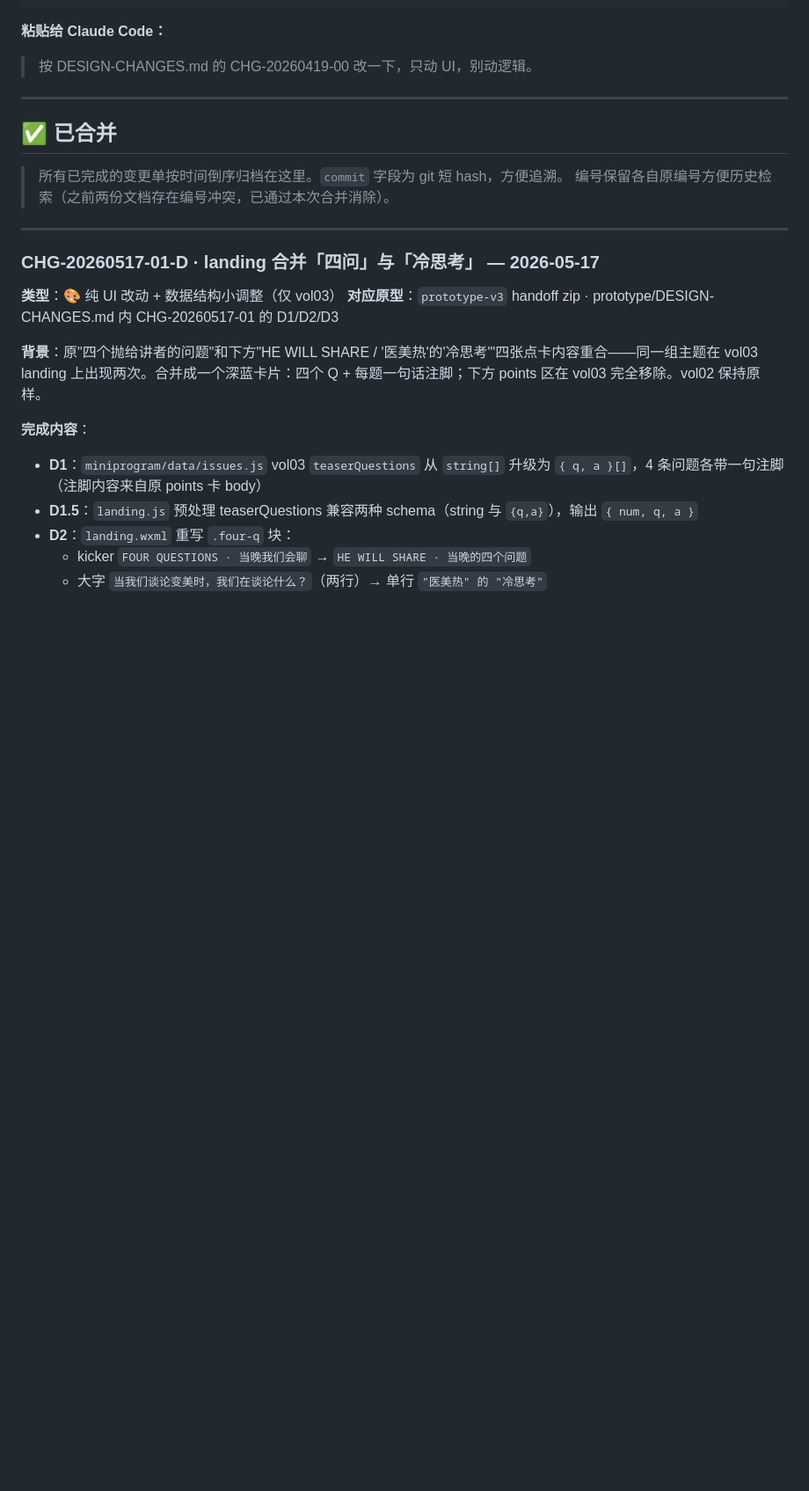
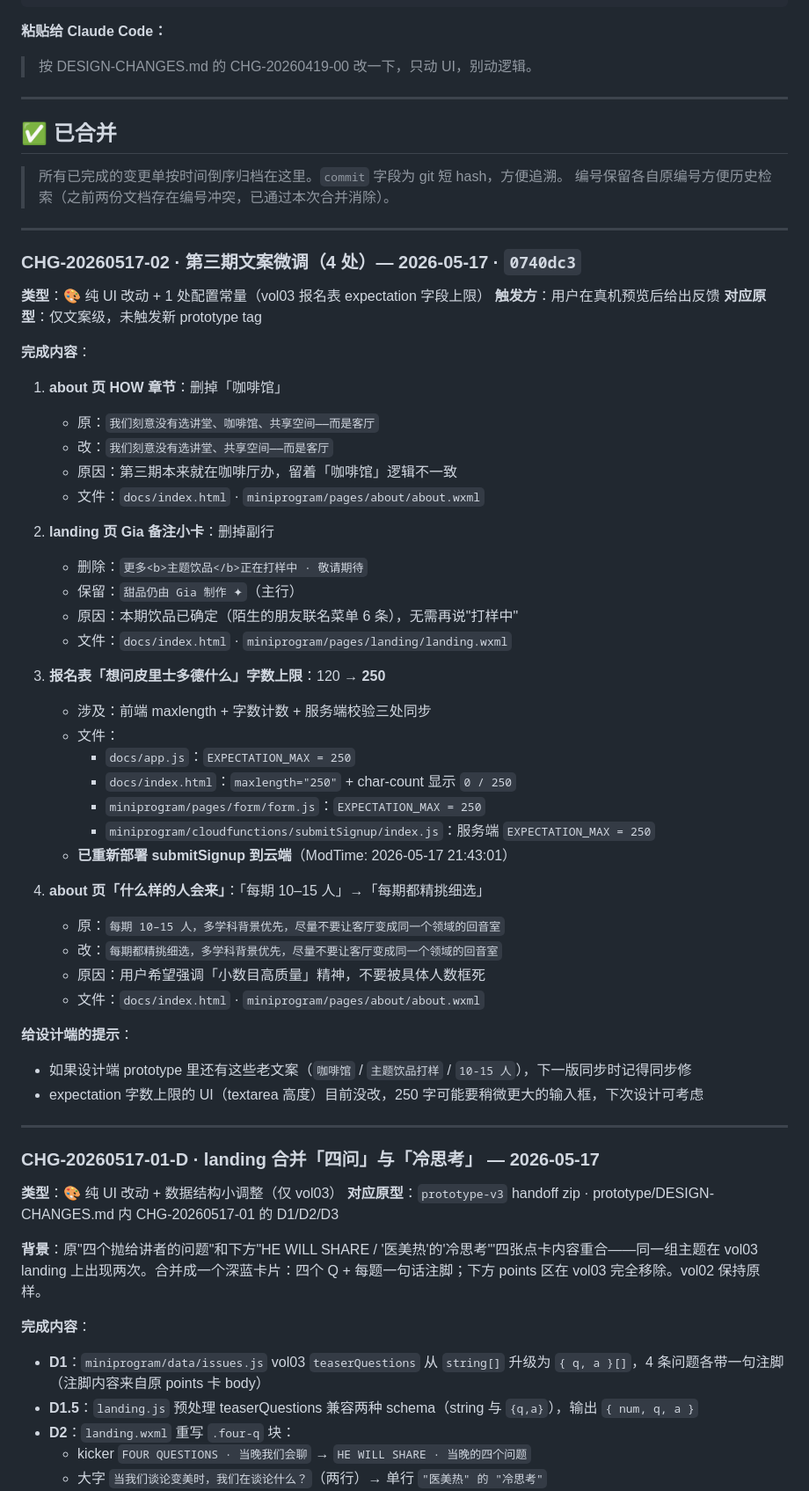
Before and after one commit to caoqiyuancao-create/dct-miniprogram, a Markdown page: DESIGN-CHANGES.md, the part around the change. Shown at 88% size. GitHub-like rendering; blank space fills up the shorter version.

Commit message:
[docs] DESIGN-CHANGES.md 补 CHG-20260517-02 第三期 4 处文案微调记录
记录今天合并的 PR #2 的 4 处改动，让设计端下次开 session 时能读到代码端
做了什么。条目放在「已合并」区，引用 commit 0740dc3。

包含：
- 删除「咖啡馆」(about HOW)
- 删除 Gia 备注副行「主题饮品打样中」
- expectation 上限 120 → 250（含云函数线上已部署的备注）
- 「每期 10-15 人」→「每期都精挑细选」

并附「给设计端的提示」：原型里如还有这些老文案，下一版同步时记得修。

Co-Authored-By: Claude Opus 4.7 (1M context) <noreply@anthropic.com>

```diff
--- a/DESIGN-CHANGES.md
+++ b/DESIGN-CHANGES.md
@@ -209,6 +209,47 @@
 
 ---
 
+### CHG-20260517-02 · 第三期文案微调（4 处）— 2026-05-17 · `0740dc3`
+
+**类型**：🎨 纯 UI 改动 + 1 处配置常量（vol03 报名表 expectation 字段上限）
+**触发方**：用户在真机预览后给出反馈
+**对应原型**：仅文案级，未触发新 prototype tag
+
+**完成内容**：
+
+1. **about 页 HOW 章节**：删掉「咖啡馆」
+   - 原：`我们刻意没有选讲堂、咖啡馆、共享空间——而是客厅`
+   - 改：`我们刻意没有选讲堂、共享空间——而是客厅`
+   - 原因：第三期本来就在咖啡厅办，留着「咖啡馆」逻辑不一致
+   - 文件：`docs/index.html` · `miniprogram/pages/about/about.wxml`
+
+2. **landing 页 Gia 备注小卡**：删掉副行
+   - 删除：`更多<b>主题饮品</b>正在打样中 · 敬请期待`
+   - 保留：`甜品仍由 Gia 制作 ✦`（主行）
+   - 原因：本期饮品已确定（陌生的朋友联名菜单 6 条），无需再说"打样中"
+   - 文件：`docs/index.html` · `miniprogram/pages/landing/landing.wxml`
+
+3. **报名表「想问皮里士多德什么」字数上限**：120 → **250**
+   - 涉及：前端 maxlength + 字数计数 + 服务端校验三处同步
+   - 文件：
+     - `docs/app.js`：`EXPECTATION_MAX = 250`
+     - `docs/index.html`：`maxlength="250"` + char-count 显示 `0 / 250`
+     - `miniprogram/pages/form/form.js`：`EXPECTATION_MAX = 250`
+     - `miniprogram/cloudfunctions/submitSignup/index.js`：服务端 `EXPECTATION_MAX = 250`
+   - **已重新部署 submitSignup 到云端**（ModTime: 2026-05-17 21:43:01）
+
+4. **about 页「什么样的人会来」**：「每期 10–15 人」→「每期都精挑细选」
+   - 原：`每期 10–15 人，多学科背景优先，尽量不要让客厅变成同一个领域的回音室`
+   - 改：`每期都精挑细选，多学科背景优先，尽量不要让客厅变成同一个领域的回音室`
+   - 原因：用户希望强调「小数目高质量」精神，不要被具体人数框死
+   - 文件：`docs/index.html` · `miniprogram/pages/about/about.wxml`
+
+**给设计端的提示**：
+- 如果设计端 prototype 里还有这些老文案（`咖啡馆` / `主题饮品打样` / `10-15 人`），下一版同步时记得同步修
+- expectation 字数上限的 UI（textarea 高度）目前没改，250 字可能要稍微更大的输入框，下次设计可考虑
+
+---
+
 ### CHG-20260517-01-D · landing 合并「四问」与「冷思考」 — 2026-05-17
 
 **类型**：🎨 纯 UI 改动 + 数据结构小调整（仅 vol03）
```
